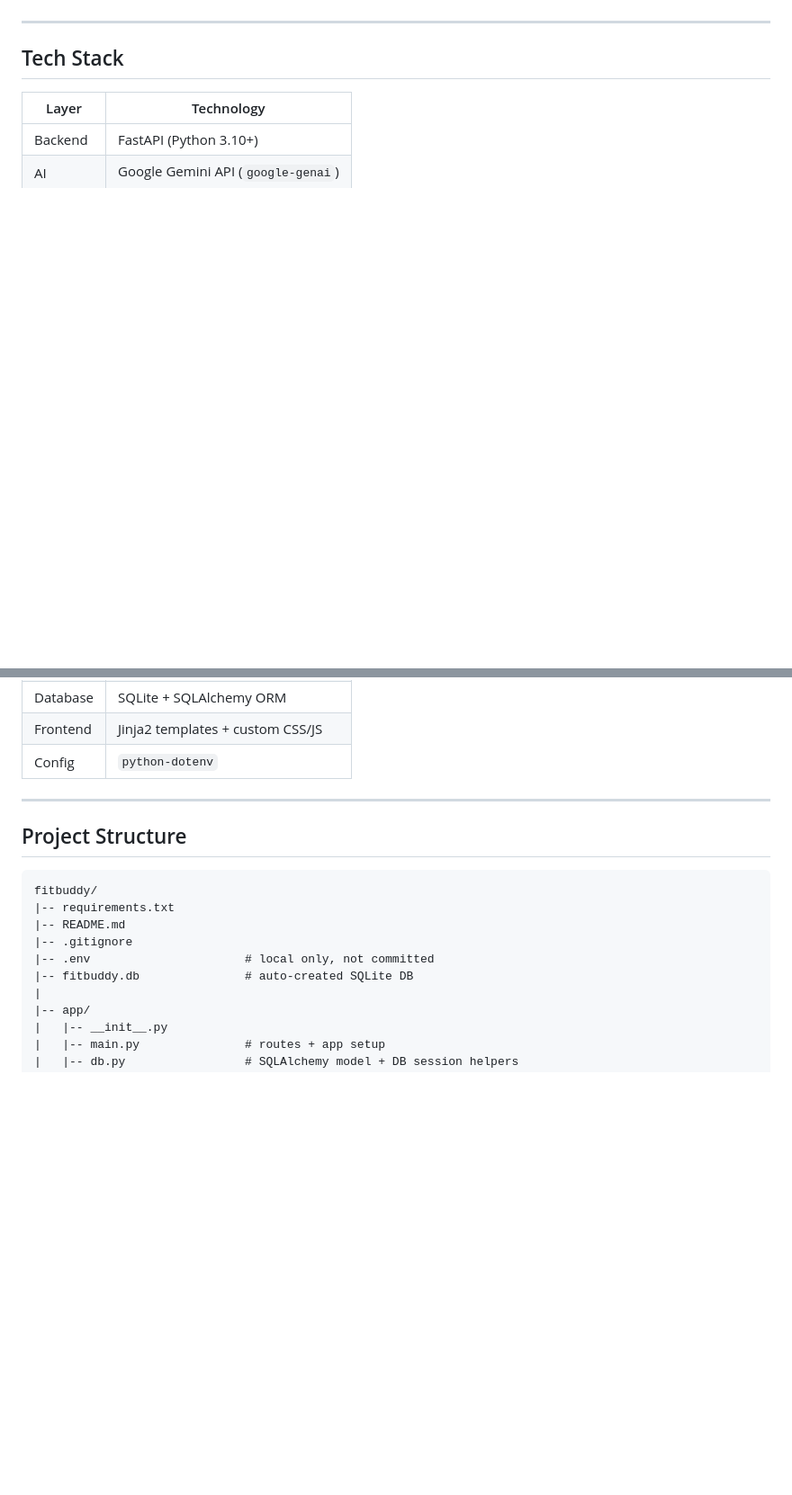
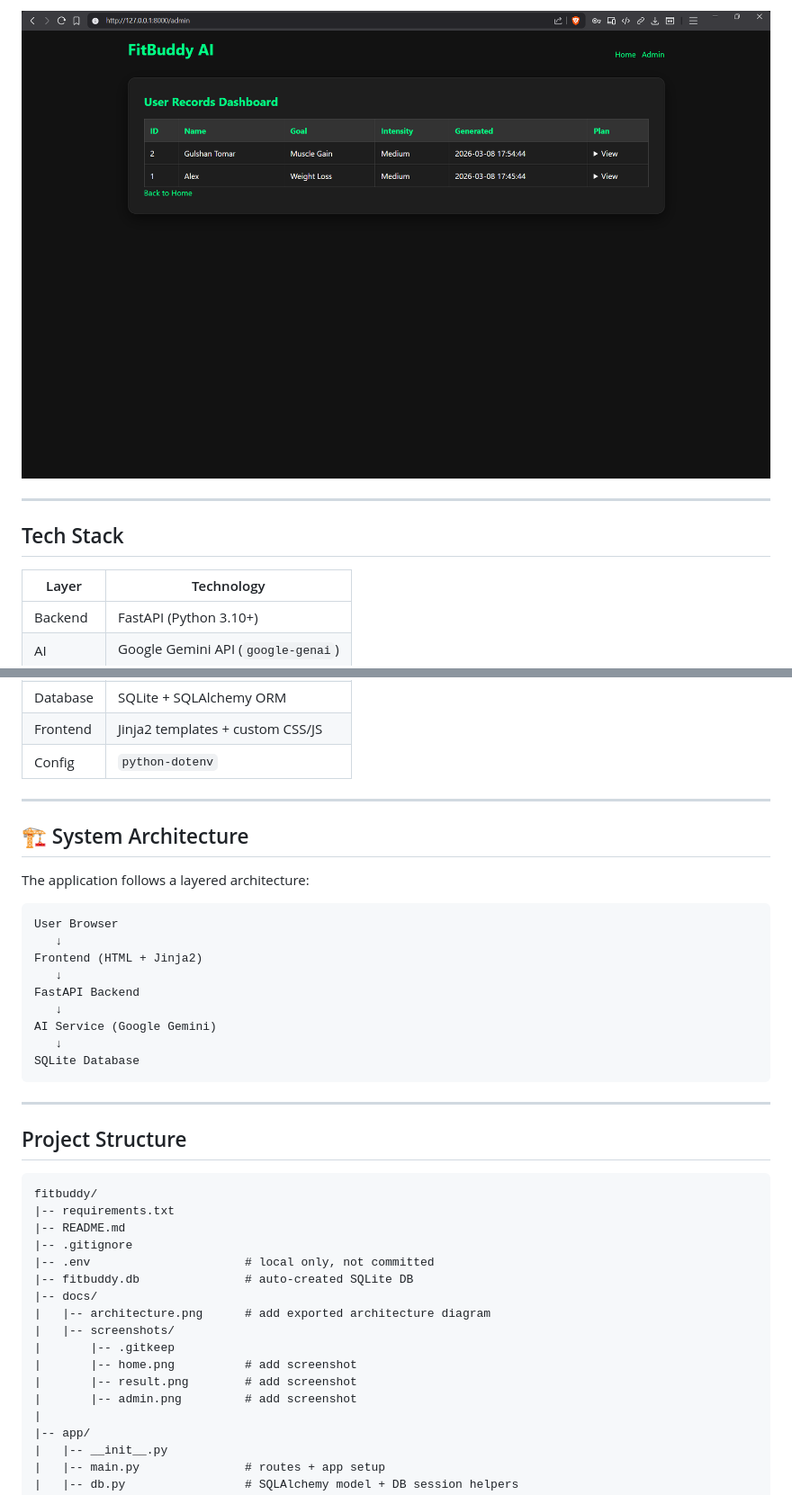
Before and after one commit to gulshantomar/fitbuddy, a Markdown page: README.md, 2 parts joined by grey strips. Shown: that part at 90% size. Drawn GitHub-style; pictures changed too: docs/screenshots/admin.png (added); blank space fills up the shorter version.

````diff
--- a/README.md
+++ b/README.md
@@ -15,3 +47,4 @@ Users can submit their fitness profile, view a clean formatted plan, refine it w
+![Admin Dashboard](docs/screenshots/admin.png)
 
 ---
 
@@ -27,6 +60,24 @@ Users can submit their fitness profile, view a clean formatted plan, refine it w
 
 ---
 
+## 🏗 System Architecture
+
+The application follows a layered architecture:
+
+```text
+User Browser
+   ↓
+Frontend (HTML + Jinja2)
+   ↓
+FastAPI Backend
+   ↓
+AI Service (Google Gemini)
+   ↓
+SQLite Database
+```
+
+---
+
 ## Project Structure
 
 ```text
@@ -36,6 +87,13 @@ fitbuddy/
 |-- .gitignore
 |-- .env                      # local only, not committed
 |-- fitbuddy.db               # auto-created SQLite DB
+|-- docs/
+|   |-- architecture.png      # add exported architecture diagram
+|   |-- screenshots/
+|       |-- .gitkeep
+|       |-- home.png          # add screenshot
+|       |-- result.png        # add screenshot
+|       |-- admin.png         # add screenshot
 |
 |-- app/
 |   |-- __init__.py
````
Also changed, not shown: other parts of README.md (+65 -12 lines), docs/screenshots/home.png (added), docs/screenshots/result.png (added).
